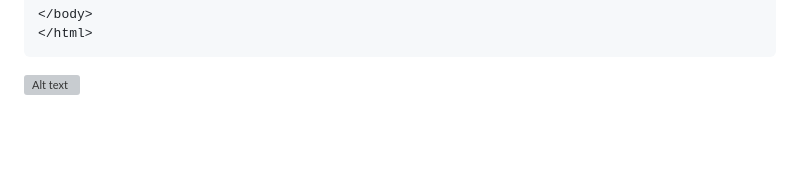
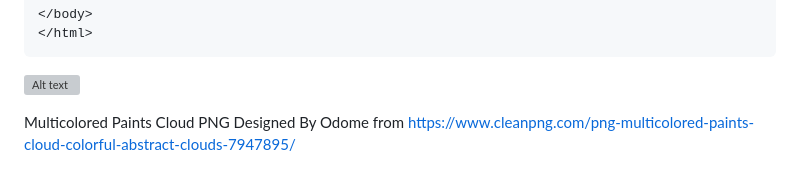
Before and after one commit to SunnyAris/CSS, a Markdown page: border_images.md, the part around the change. GitHub-like rendering; blank space fills up the shorter version; grey boxes are pictures that could not be loaded.

````diff
--- a/border_images.md
+++ b/border_images.md
@@ -52,3 +52,6 @@
 </html>
 ```
 ![Alt text](doc-files/bi1.png)
+
+
+Multicolored Paints Cloud  PNG Designed By Odome from https://www.cleanpng.com/png-multicolored-paints-cloud-colorful-abstract-clouds-7947895/
````
Also changed, not shown: animations.md (added, +257 -0 lines), background_multiple.md (+3 -0 lines), transition.md (added, +161 -0 lines), doc-files/a1.png (added), doc-files/flycat.png (added), doc-files/flycat1.png (added), doc-files/tr1.png (added), doc-files/tr2.png (added).
